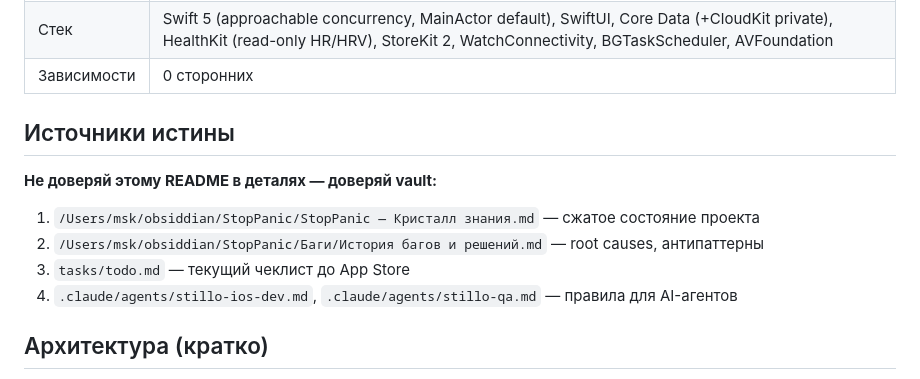
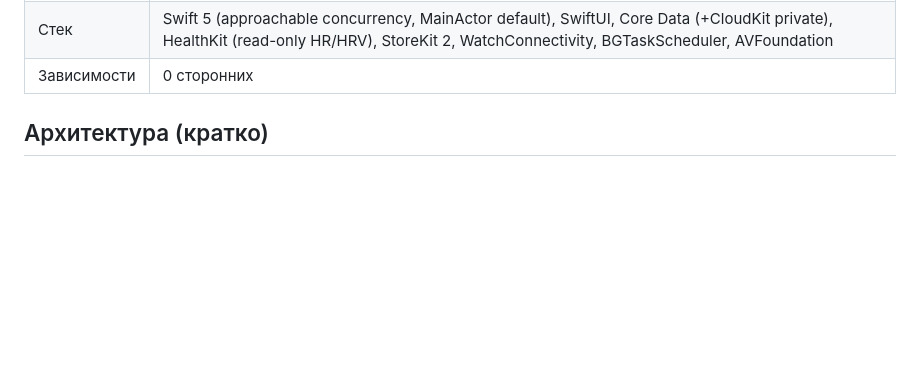
Before and after one commit to msaidamir98-spec/StopPanic, a Markdown page: README.md, the part around the change. Drawn GitHub-style; blank space fills up the shorter version.

Commit message:
Remove 'Источники истины' section from README
Removed 'Источники истины' section from README.

```diff
--- a/README.md
+++ b/README.md
@@ -13,15 +13,6 @@
 | Языки | 8 (en, ru, de, es, fr, ja, pt-BR, zh-Hans) — голос RU/EN, остальные текст |
 | Стек | Swift 5 (approachable concurrency, MainActor default), SwiftUI, Core Data (+CloudKit private), HealthKit (read-only HR/HRV), StoreKit 2, WatchConnectivity, BGTaskScheduler, AVFoundation |
 | Зависимости | 0 сторонних |
-
-## Источники истины
-
-**Не доверяй этому README в деталях — доверяй vault:**
-
-1. `/Users/msk/obsiddian/StopPanic/StopPanic — Кристалл знания.md` — сжатое состояние проекта
-2. `/Users/msk/obsiddian/StopPanic/Баги/История багов и решений.md` — root causes, антипаттерны
-3. `tasks/todo.md` — текущий чеклист до App Store
-4. `.claude/agents/stillo-ios-dev.md`, `.claude/agents/stillo-qa.md` — правила для AI-агентов
 
 ## Архитектура (кратко)
 
```
